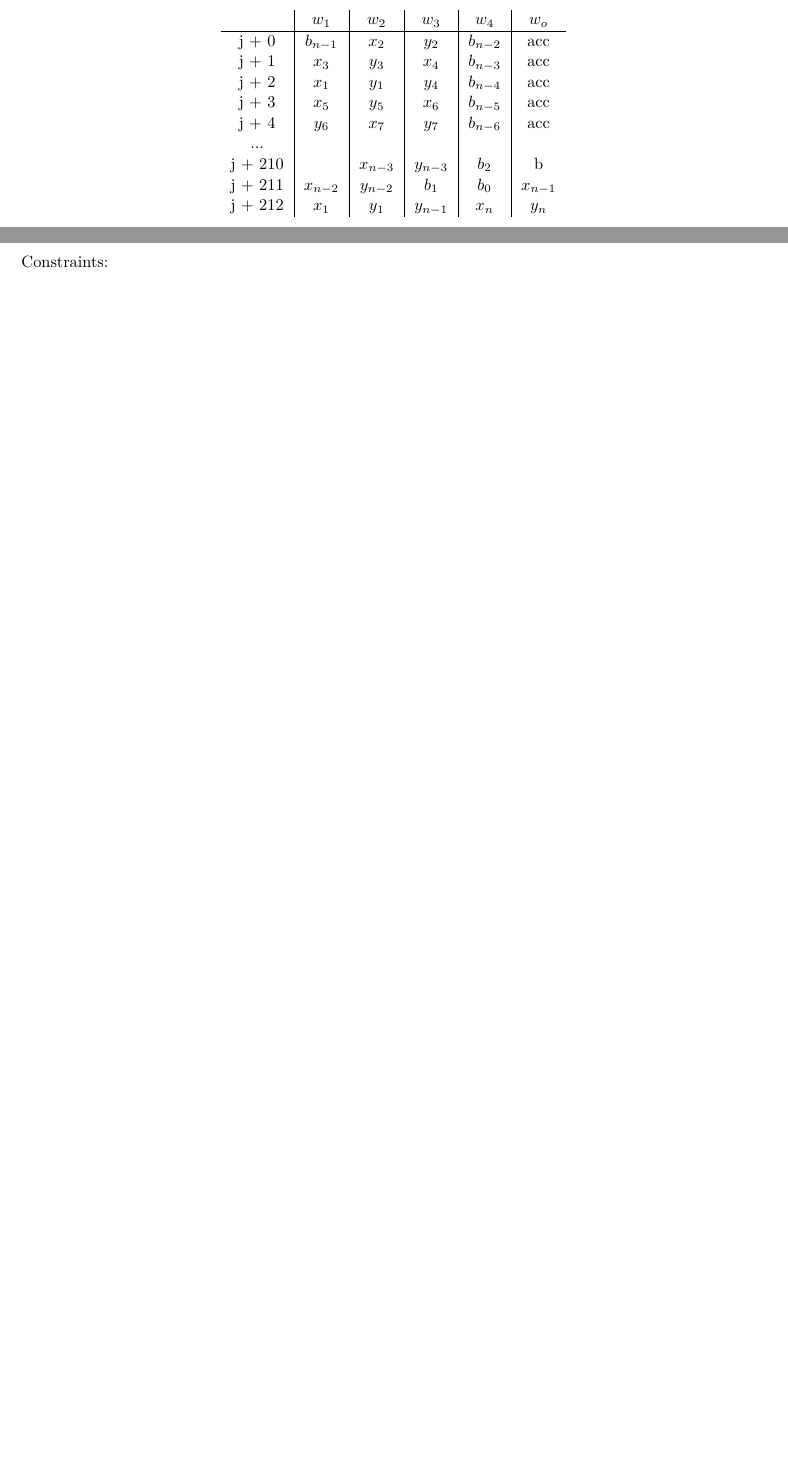
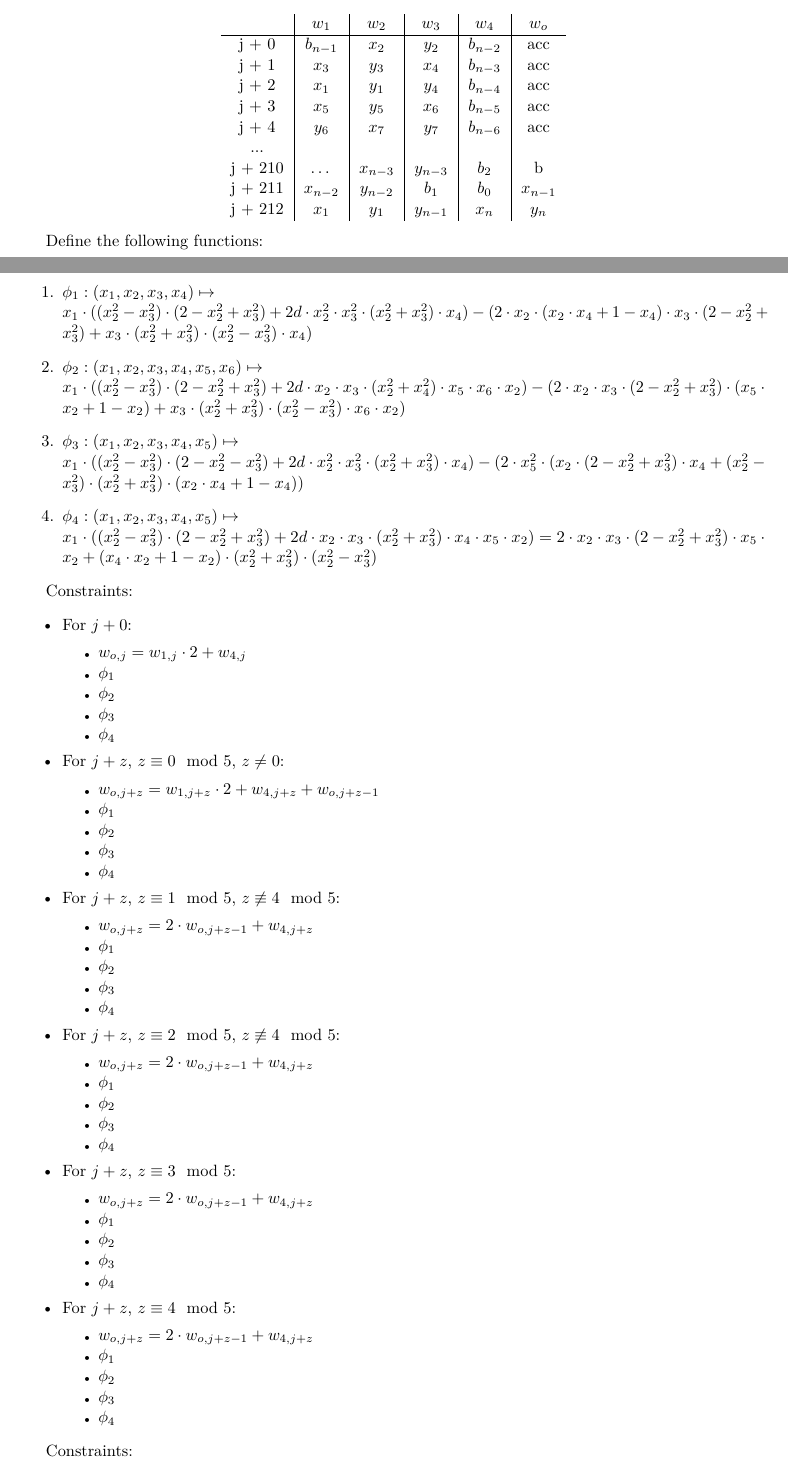
Before and after one commit to NilFoundation/solana-consensus-proof, a LaTeX document (docs/circuit/main.tex, which reads docs/circuit/sections/eddsa.tex, docs/circuit/styles.tex): two parts of pages 10 and 11 of 11 before the commit and two parts of pages 10 and 11 of 12 after it, joined at a grey line, cut so that both start at the same text, the shorter picture padded with empty space. Compiled offline with pdfLaTeX.

Commit message:
define variable-base functions

```diff
--- a/docs/circuit/sections/eddsa.tex
+++ b/docs/circuit/sections/eddsa.tex
@@ -134,11 +134,93 @@ j + 2 & $x_1$ & $ y_1$ & $y_4$ & $b_{n - 4}$ & acc\\
 j + 3 & $x_5$ & $y_5$ & $x_6$ & $b_{n - 5}$ & acc \\
 j + 4 & $y_6$ & $ x_7$ & $y_7$ & $b_{n - 6}$ & acc\\
 ... & & & & &\\
-j + 210 &  & $x_{n-3}$ & $y_{n-3}$ & $b_2$ & b\\
+j + 210 & $\dots$  & $x_{n-3}$ & $y_{n-3}$ & $b_2$ & b\\
 j + 211 & $x_{n-2}$ & $ y_{n-2}$ & $b_1$ & $b_0$ & $x_{n-1}$\\
 j + 212 & $x_1$ & $ y_1$ & $y_{n-1}$ & $x_n$ & $y_n$ \\
 \end{tabular}
 \end{center}
+
+Define the following functions:
+\begin{enumerate}
+							%{w_{2, j + 0}, w_{2, j + 2}, w_{1, j + 2}, w_{1, j + 0}}
+	\item $\phi_1: (x_1, x_2, x_3, x_4) \mapsto $ \\
+				$x_1 \cdot ((x_2^2 - x_3^2) \cdot (2 - x_2^2 + x_3^2)
+				+ 2d \cdot x_2^2 \cdot x_3^2 \cdot (x_2^2 + x_3^2) \cdot x_4)
+				- (2 \cdot x_2 \cdot (x_2 \cdot x_4 + 1 - x_4) \cdot x_3
+				\cdot (2 - x_2^2 + x_3^2) + x_3 \cdot (x_2^2
+				+ x_3^2) \cdot (x_2^2 - x_3^2)\cdot x_4)$
+	\item $\phi_2: (x_1, x_2, x_3, x_4, x_5, x_6) \mapsto $ \\
+				% %{w_{1, j + 1}, w_{4, j + 0}, w_{3, j + 0}, w_{2, j + 0}, w_{2, j + 2}, w_{1, j + 2}, }
+				$x_1 \cdot ((x_2^2 - x_3^2) \cdot (2 - x_2^2 + x_3^2)
+					+ 2d \cdot x_2 \cdot x_3 \cdot (x_2^2 + x_4^2) \cdot x_5 \cdot x_6 \cdot x_2)
+					- (2 \cdot x_2 \cdot x_3 \cdot (2 - x_2^2 + x_3^2)
+					\cdot (x_5 \cdot x_2 + 1 - x_2) + x_3 \cdot (x_2^2
+					+ x_3^2) \cdot (x_2^2 - x_3^2) \cdot x_6 \cdot x_2)$
+	\item $\phi_3: (x_1, x_2, x_3, x_4, x_5) \mapsto $ \\
+				% %{w_{3, j + 1}, w_{2, j + 2}, w_{1, j + 2}, w_{1, j}, w_{1, j + 2}}
+				$x_1 \cdot ((x_2^2 - x_3^2) \cdot (2 - x_2^2 - x_3^2)
+				+ 2d \cdot x_2^2 \cdot x_3^2 \cdot (x_2^2 + x_3^2) \cdot x_4)
+				- (2 \cdot x_5^2 \cdot (x_2 \cdot (2 - x_2^2 + x_3^2) \cdot x_4
+				+ (x_2^2 - x_3^2)\cdot (x_2^2 + x_3^2) \cdot (x_2 \cdot x_4 + 1 - x_4))$
+	\item $\phi_4: (x_1, x_2, x_3, x_4, x_5) \mapsto $ \\
+				% %{w_{2, j + 1}, w_{4, j}, w_{3, j}, w_{2, j + 2}, w_{1, j + 2}}
+				$x_1 \cdot ((x_2^2 - x_3^2) \cdot (2 - x_2^2 + x_3^2) + 2d \cdot x_2 \cdot x_3 \cdot (x_2^2 + x_3^2) \cdot x_4 \cdot x_5 \cdot x_2) =
+2 \cdot x_2 \cdot x_3 \cdot (2 - x_2^2 + x_3^2) \cdot x_5 \cdot x_2
++  (x_4 \cdot x_2 + 1 - x_2) \cdot (x_2^2 + x_3^2) \cdot (x_2^2 - x_3^2) $
+\end{enumerate}
+
+Constraints:
+\begin{itemize}
+	\item For $j + 0$:
+	\begin{itemize}
+		\item $w_{o, j} = w_{1, j} \cdot 2 + w_{4, j}$
+		\item $\phi_1$
+		\item $\phi_2$
+		\item $\phi_3$
+		\item $\phi_4$
+	\end{itemize}
+	\item For $j + z$, $z \equiv 0 \mod 5$, $z \neq 0$:
+	\begin{itemize}
+		\item $w_{o, j + z} = w_{1, j + z} \cdot 2 + w_{4, j + z} + w_{o, j + z - 1}$
+		\item $\phi_1$
+		\item $\phi_2$
+		\item $\phi_3$
+		\item $\phi_4$
+	\end{itemize}
+	\item For $j + z$, $z \equiv 1 \mod 5$, $z \not\equiv 4 \mod 5$:
+	\begin{itemize}
+		\item $w_{o, j + z} = 2 \cdot w_{o, j + z - 1} + w_{4, j + z}$
+		\item $\phi_1$
+		\item $\phi_2$
+		\item $\phi_3$
+		\item $\phi_4$
+	\end{itemize}
+	\item For $j + z$, $z \equiv 2 \mod 5$, $z \not\equiv 4 \mod 5$:
+	\begin{itemize}
+		\item $w_{o, j + z} = 2 \cdot w_{o, j + z - 1} + w_{4, j + z}$
+		\item $\phi_1$
+		\item $\phi_2$
+		\item $\phi_3$
+		\item $\phi_4$
+	\end{itemize}
+	\item For $j + z$, $z \equiv 3 \mod 5$:
+	\begin{itemize}
+		\item $w_{o, j + z} = 2 \cdot w_{o, j + z - 1} + w_{4, j + z}$
+		\item $\phi_1$
+		\item $\phi_2$
+		\item $\phi_3$
+		\item $\phi_4$
+	\end{itemize}
+	\item For $j + z$, $z \equiv 4 \mod 5$:
+	\begin{itemize}
+		\item $w_{o, j + z} = 2 \cdot w_{o, j + z - 1} + w_{4, j + z}$
+		\item $\phi_1$
+		\item $\phi_2$
+		\item $\phi_3$
+		\item $\phi_4$
+	\end{itemize}
+\end{itemize}
+
  Constraints:
 \begin{center}
 $w_{o, j + 0} = w_{1, j} \cdot 2 + w_{4, j}$ it is used only for the beginning of the circuit. The additional term $w_{o, i - 1}$ is used for the following groups of rows. \\
--- a/docs/circuit/styles.tex
+++ b/docs/circuit/styles.tex
@@ -35,3 +35,4 @@
 \renewcommand{\labelenumii}{\arabic{enumi}.\arabic{enumii}}
 \renewcommand{\labelenumiii}{\arabic{enumi}.\arabic{enumii}.\arabic{enumiii}}
 \renewcommand{\labelenumiv}{\arabic{enumi}.\arabic{enumii}.\arabic{enumiii}.\arabic{enumiv}}
+\renewcommand{\labelitemii}{\tiny$\bullet$}
```
Also changed, not shown: docs/circuit/main.pdf, docs/circuit/sections/eddsa.tex (22 more changed lines).
